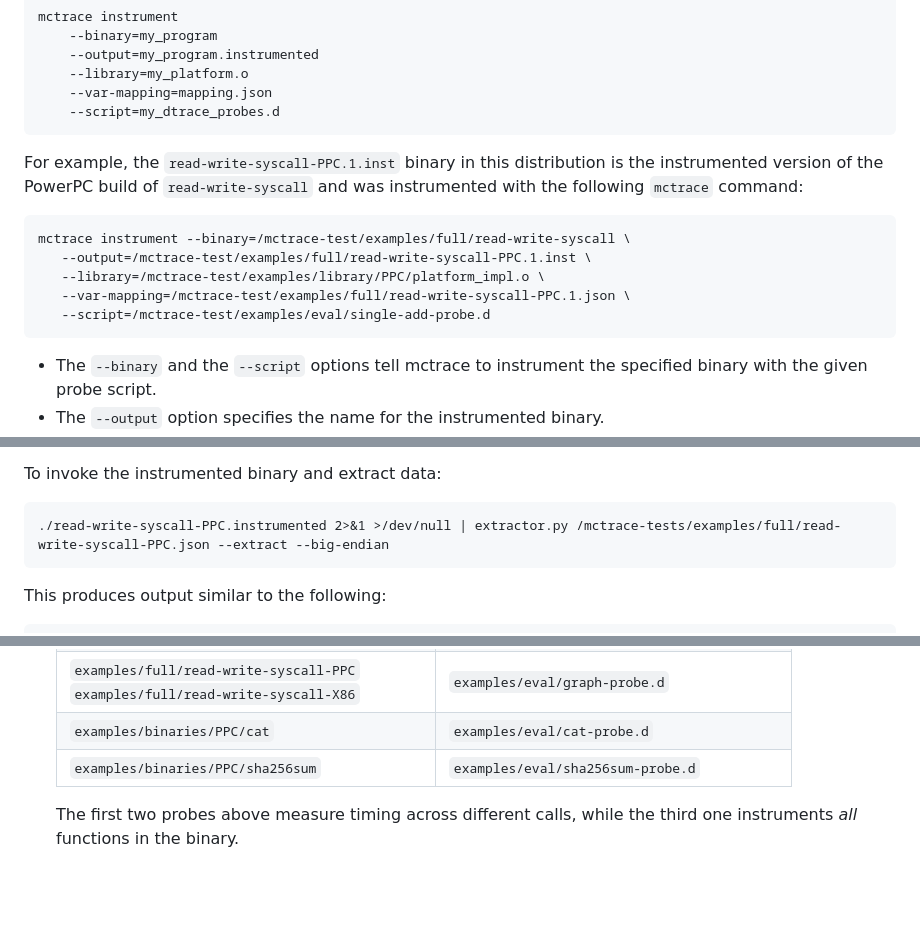
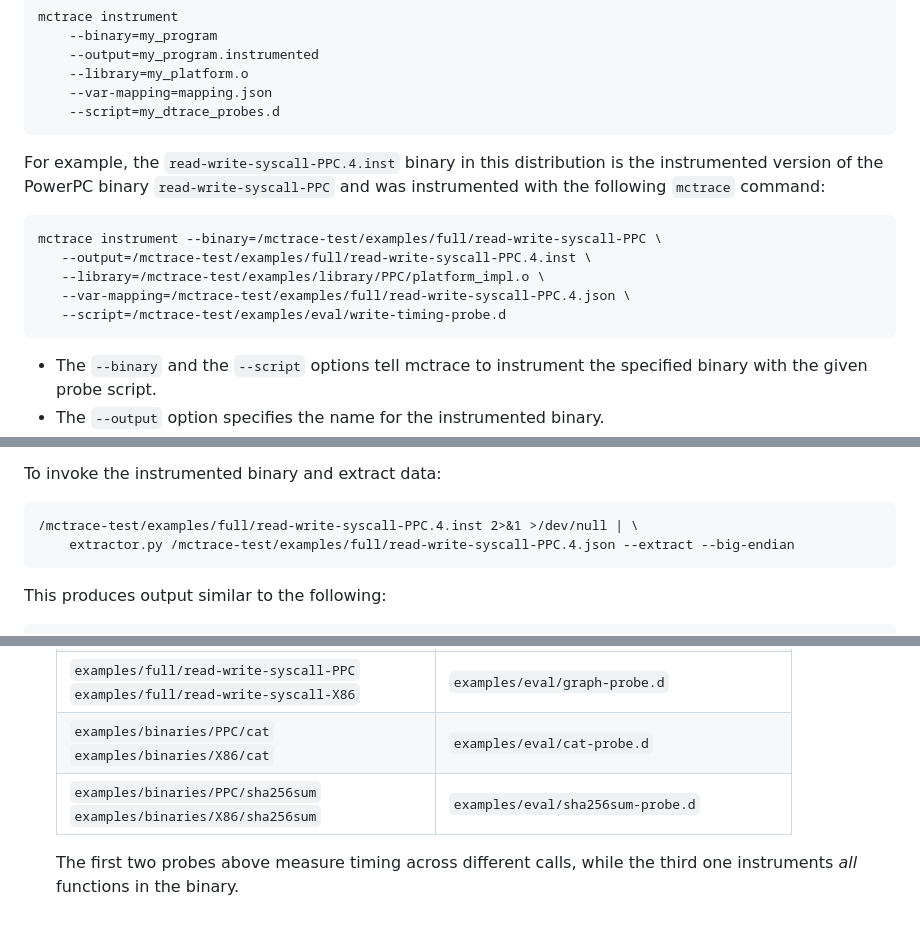
Before and after one commit to GaloisInc/mctrace, a Markdown page: docs/README-release.md, 3 parts joined by grey strips. GitHub-like rendering; blank space fills up the shorter version.

Commit message:
Further updates to names of programs and command lines
Updated command lines to make sure it aligns with what the text says. Included an additional bullet point with regards to the `--big-endian` flag. Added the `X86-64` version of `cat` and `sha256sum` to the table.

````diff
--- a/docs/README-release.md
+++ b/docs/README-release.md
@@ -136,17 +136,17 @@ mctrace instrument
     --script=my_dtrace_probes.d
 ```
 
-For example, the `read-write-syscall-PPC.1.inst` binary in this
-distribution is the instrumented version of the PowerPC build of
-`read-write-syscall` and was instrumented with the following `mctrace`
+For example, the `read-write-syscall-PPC.4.inst` binary in this
+distribution is the instrumented version of the PowerPC binary
+`read-write-syscall-PPC` and was instrumented with the following `mctrace`
 command:
 
 ```
-mctrace instrument --binary=/mctrace-test/examples/full/read-write-syscall \
-   --output=/mctrace-test/examples/full/read-write-syscall-PPC.1.inst \
+mctrace instrument --binary=/mctrace-test/examples/full/read-write-syscall-PPC \
+   --output=/mctrace-test/examples/full/read-write-syscall-PPC.4.inst \
    --library=/mctrace-test/examples/library/PPC/platform_impl.o \
-   --var-mapping=/mctrace-test/examples/full/read-write-syscall-PPC.1.json \
-   --script=/mctrace-test/examples/eval/single-add-probe.d
+   --var-mapping=/mctrace-test/examples/full/read-write-syscall-PPC.4.json \
+   --script=/mctrace-test/examples/eval/write-timing-probe.d
 ```
 
 - The `--binary` and the `--script` options tell mctrace to instrument
@@ -175,7 +175,8 @@ interpret this data.
 
 To invoke the instrumented binary and extract data:
 
-    ./read-write-syscall-PPC.instrumented 2>&1 >/dev/null | extractor.py /mctrace-tests/examples/full/read-write-syscall-PPC.json --extract --big-endian
+    /mctrace-test/examples/full/read-write-syscall-PPC.4.inst 2>&1 >/dev/null | \
+        extractor.py /mctrace-test/examples/full/read-write-syscall-PPC.4.json --extract --big-endian
 
 This produces output similar to the following:
 
@@ -216,8 +221,8 @@ This produces output similar to the following:
     | `examples/full/alloc-dealloc-fread-fwrite-PPC` <br> `examples/full/alloc-dealloc-fread-fwrite-X86` | `examples/eval/fopen-calloc-fclose-probe.d` |
     | `examples/full/slow-read-write-PPC` <br> `examples/full/slow-read-write-X86`                       | `examples/eval/write-timing-probe.d`        |
     | `examples/full/read-write-syscall-PPC` <br> `examples/full/read-write-syscall-X86`                 | `examples/eval/graph-probe.d`               |
-    | `examples/binaries/PPC/cat`                                                                        | `examples/eval/cat-probe.d`                 |
-    | `examples/binaries/PPC/sha256sum`                                                                  | `examples/eval/sha256sum-probe.d`           |
+    | `examples/binaries/PPC/cat` <br> `examples/binaries/X86/cat`                                       | `examples/eval/cat-probe.d`                 |
+    | `examples/binaries/PPC/sha256sum` <br> `examples/binaries/X86/sha256sum`                           | `examples/eval/sha256sum-probe.d`           |
 
   The first two probes above measure timing across different calls,
   while the third one instruments *all* functions in the binary.
````
Also changed, not shown: other parts of docs/README-release.md (+4 -0 lines).
